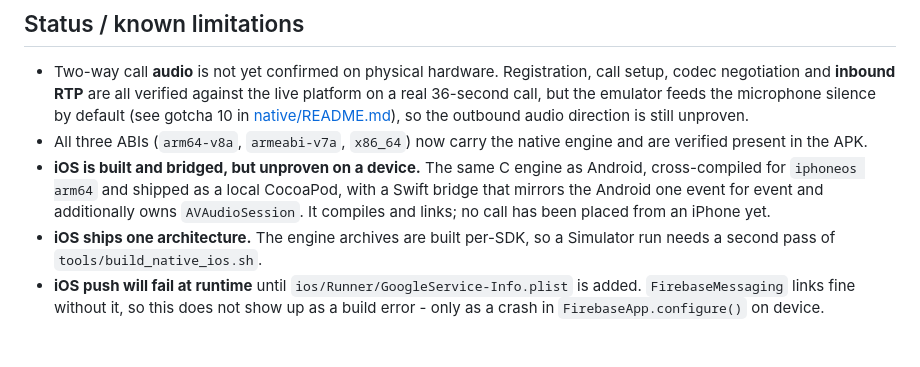
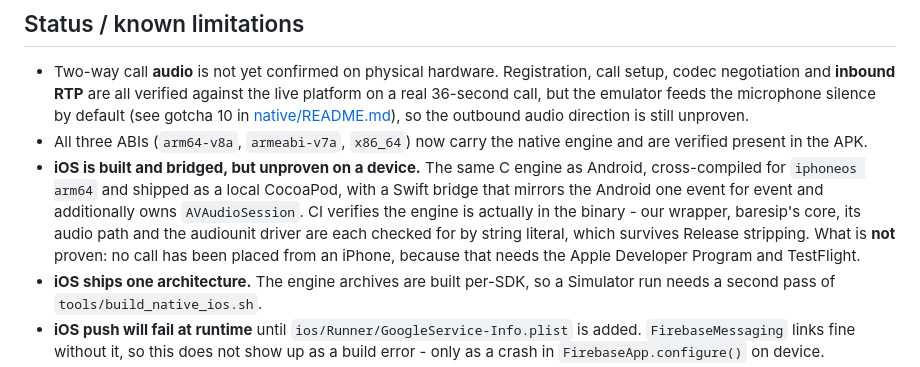
Before and after one commit to tyronzn/CosmiqBroadbandVoIPAPP, a Markdown page: README.md, the part around the change. Rendered like a GitHub page; blank space fills up the shorter version.

Commit message:
docs: iOS engine verified in the binary by CI
Sixth build is green. The engine links statically into Runner (the pod is a
static_framework), arm64, with all four markers present: our wrapper,
baresip's core, its audio path and the audiounit driver.

Still unproven on a device - that needs the Apple Developer Program and a
TestFlight install, which is the next gate rather than a code problem.

Co-Authored-By: Claude Opus 5 <noreply@anthropic.com>

```diff
--- a/README.md
+++ b/README.md
@@ -145,8 +145,11 @@ readable while nothing is lost:
 - **iOS is built and bridged, but unproven on a device.** The same C engine as
   Android, cross-compiled for `iphoneos arm64` and shipped as a local
   CocoaPod, with a Swift bridge that mirrors the Android one event for event
-  and additionally owns `AVAudioSession`. It compiles and links; no call has
-  been placed from an iPhone yet.
+  and additionally owns `AVAudioSession`. CI verifies the engine is actually
+  in the binary - our wrapper, baresip's core, its audio path and the
+  audiounit driver are each checked for by string literal, which survives
+  Release stripping. What is **not** proven: no call has been placed from an
+  iPhone, because that needs the Apple Developer Program and TestFlight.
 - **iOS ships one architecture.** The engine archives are built per-SDK, so a
   Simulator run needs a second pass of `tools/build_native_ios.sh`.
 - **iOS push will fail at runtime** until `ios/Runner/GoogleService-Info.plist`
```
